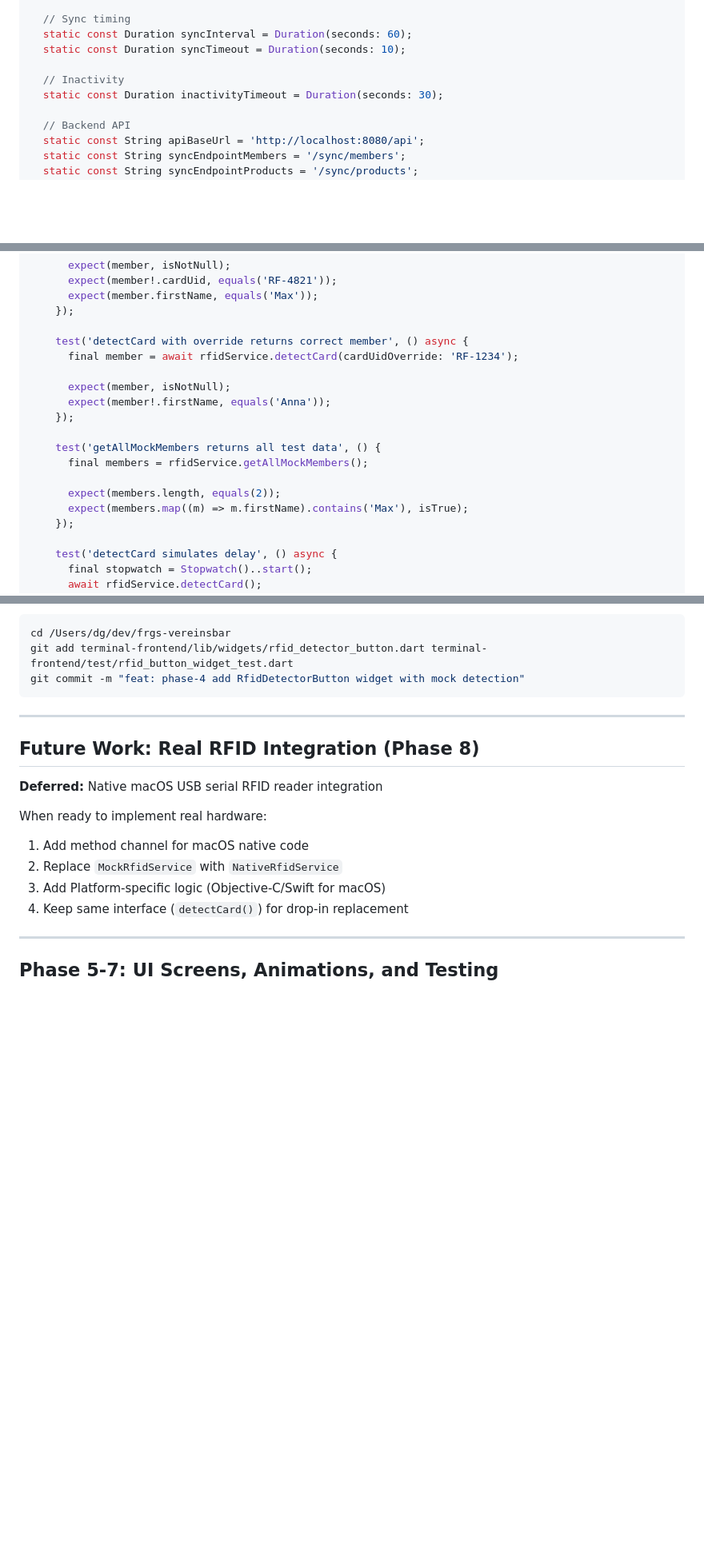
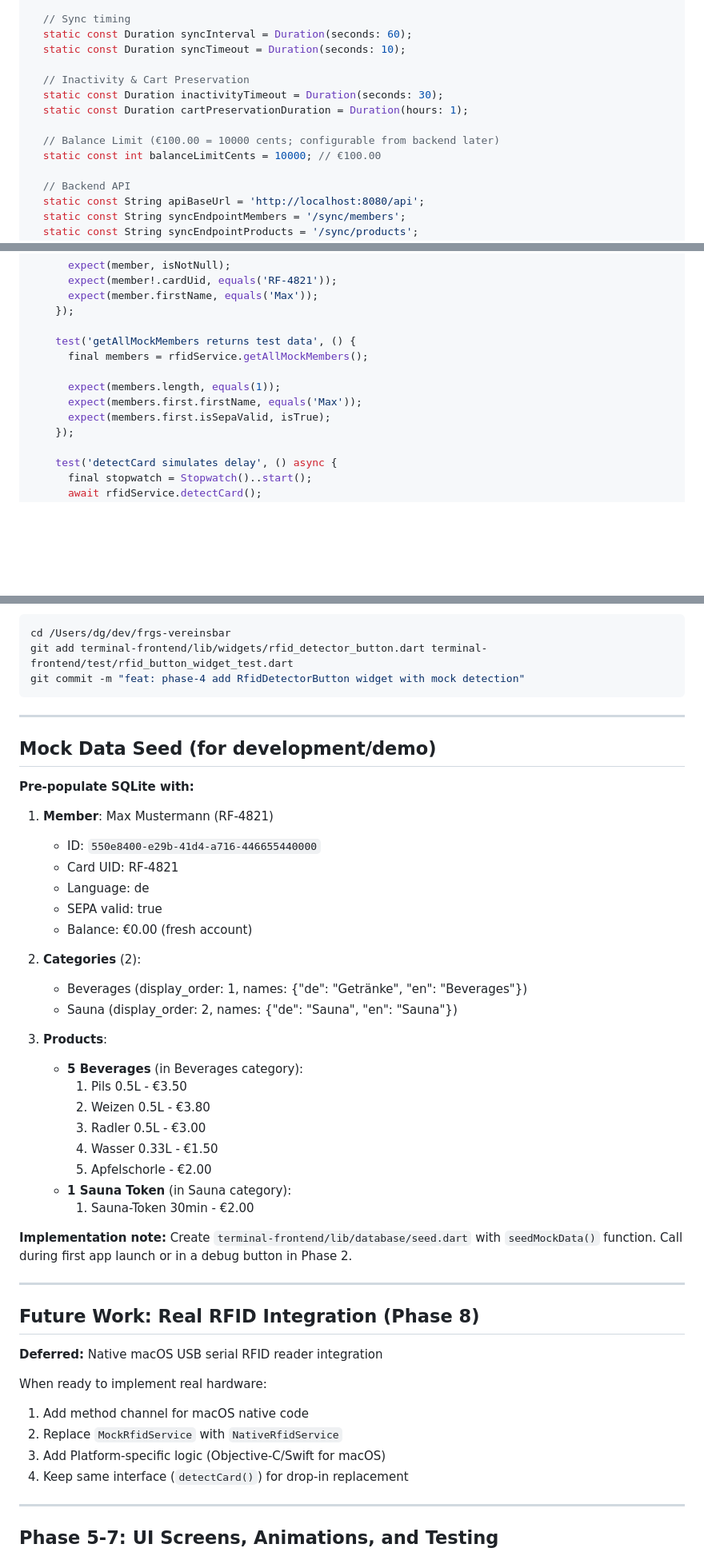
Before and after one commit to dgloeckner/clubbar, a Markdown page: plans/2026-02-01-flutter-terminal-frontend.md, 3 parts joined by grey strips. Shown at 80% size. Rendered like a GitHub page; blank space fills up the shorter version.

```diff
--- a/plans/2026-02-01-flutter-terminal-frontend.md
+++ b/plans/2026-02-01-flutter-terminal-frontend.md
@@ -145,8 +156,12 @@ class AppConfig {
   static const Duration syncInterval = Duration(seconds: 60);
   static const Duration syncTimeout = Duration(seconds: 10);
 
-  // Inactivity
+  // Inactivity & Cart Preservation
   static const Duration inactivityTimeout = Duration(seconds: 30);
+  static const Duration cartPreservationDuration = Duration(hours: 1);
+
+  // Balance Limit (€100.00 = 10000 cents; configurable from backend later)
+  static const int balanceLimitCents = 10000; // €100.00
 
   // Backend API
   static const String apiBaseUrl = 'http://localhost:8080/api';
@@ -2029,18 +2035,12 @@ void main() {
       expect(member.firstName, equals('Max'));
     });
 
-    test('detectCard with override returns correct member', () async {
-      final member = await rfidService.detectCard(cardUidOverride: 'RF-1234');
-
-      expect(member, isNotNull);
-      expect(member!.firstName, equals('Anna'));
-    });
-
-    test('getAllMockMembers returns all test data', () {
+    test('getAllMockMembers returns test data', () {
       final members = rfidService.getAllMockMembers();
 
-      expect(members.length, equals(2));
-      expect(members.map((m) => m.firstName).contains('Max'), isTrue);
+      expect(members.length, equals(1));
+      expect(members.first.firstName, equals('Max'));
+      expect(members.first.isSepaValid, isTrue);
     });
 
     test('detectCard simulates delay', () async {
@@ -2229,6 +2229,35 @@ git commit -m "feat: phase-4 add RfidDetectorButton widget with mock detection"
 
 ---
 
+## Mock Data Seed (for development/demo)
+
+**Pre-populate SQLite with:**
+
+1. **Member**: Max Mustermann (RF-4821)
+   - ID: `550e8400-e29b-41d4-a716-446655440000`
+   - Card UID: RF-4821
+   - Language: de
+   - SEPA valid: true
+   - Balance: €0.00 (fresh account)
+
+2. **Categories** (2):
+   - Beverages (display_order: 1, names: {"de": "Getränke", "en": "Beverages"})
+   - Sauna (display_order: 2, names: {"de": "Sauna", "en": "Sauna"})
+
+3. **Products**:
+   - **5 Beverages** (in Beverages category):
+     1. Pils 0.5L - €3.50
+     2. Weizen 0.5L - €3.80
+     3. Radler 0.5L - €3.00
+     4. Wasser 0.33L - €1.50
+     5. Apfelschorle - €2.00
+   - **1 Sauna Token** (in Sauna category):
+     1. Sauna-Token 30min - €2.00
+
+**Implementation note:** Create `terminal-frontend/lib/database/seed.dart` with `seedMockData()` function. Call during first app launch or in a debug button in Phase 2.
+
+---
+
 ## Future Work: Real RFID Integration (Phase 8)
 
 **Deferred:** Native macOS USB serial RFID reader integration
```
Also changed, not shown: other parts of plans/2026-02-01-flutter-terminal-frontend.md (+46 -14 lines).
